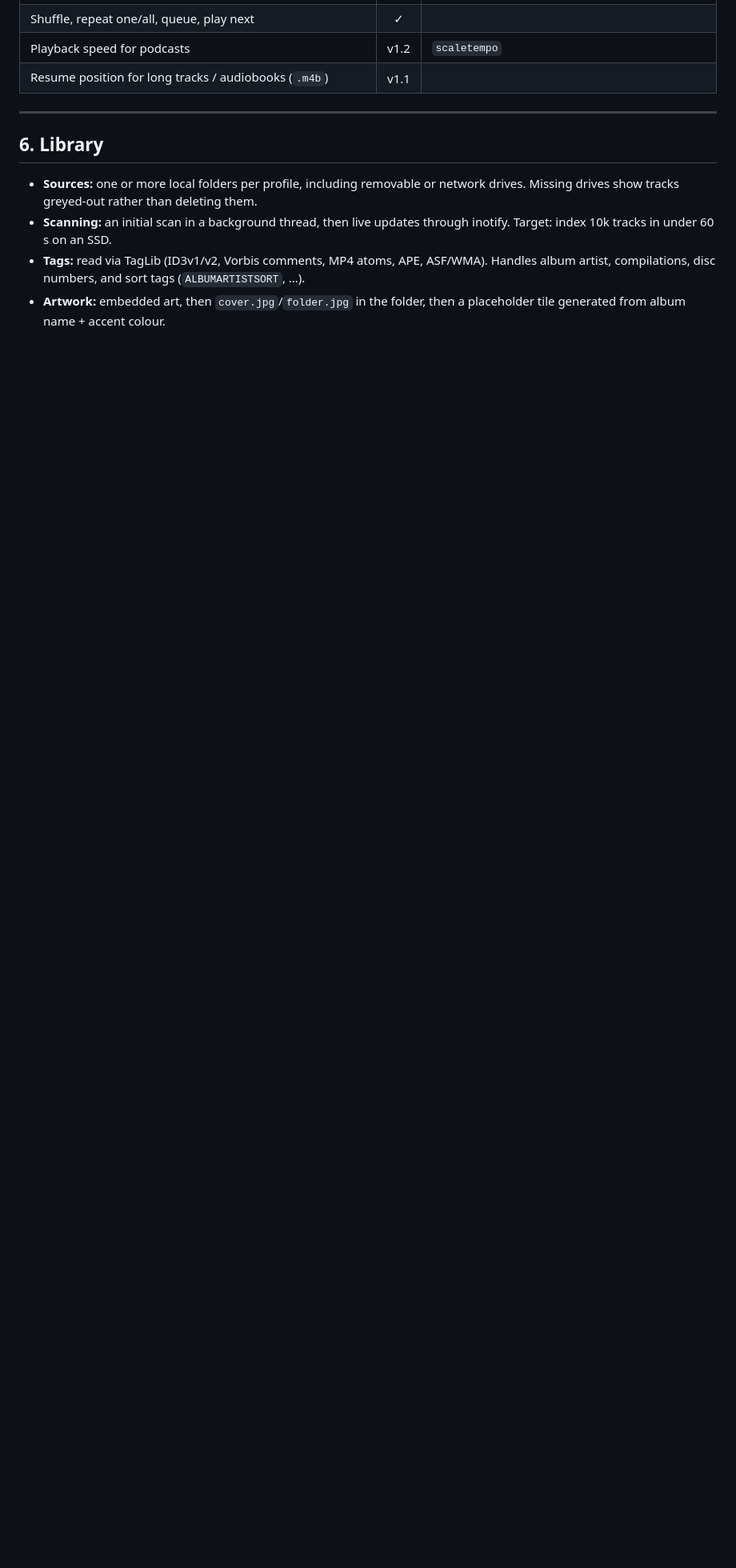
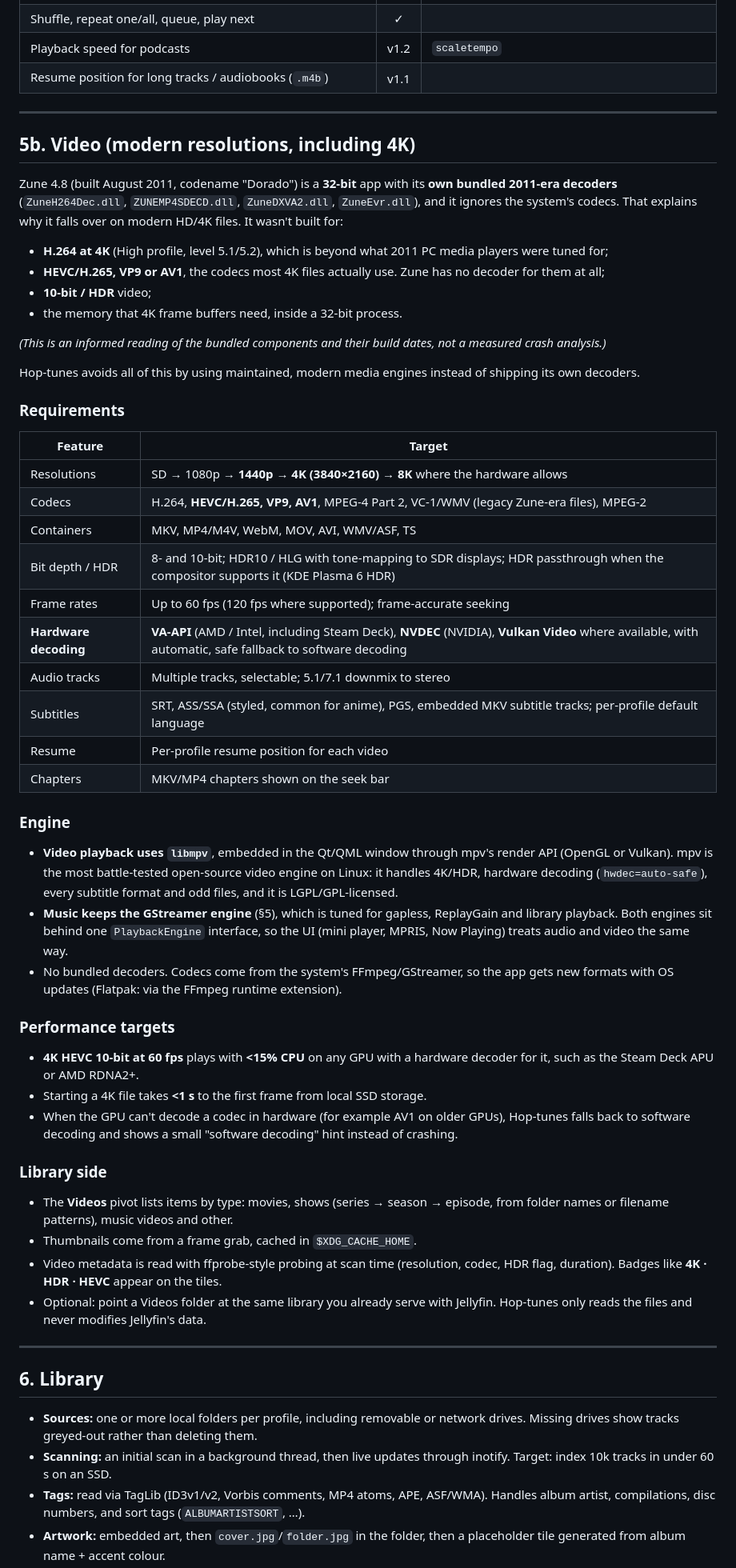
Before and after one commit to theStyleWithin/Hop-tunes, a Markdown page: SPEC.md, the part around one of its changes. Shown at 80% size. Drawn GitHub-style; blank space fills up the shorter version.

Commit message:
Spec: add modern video playback (4K/HDR, HEVC/AV1, hardware decoding)
Explains why Zune 4.8 fails on modern HD/4K files and specifies a
libmpv-based video engine with VA-API/NVDEC, subtitles and a Videos pivot
as milestone M7 (v1.1).

Co-Authored-By: Claude Opus 5.5 <noreply@anthropic.com>
Claude-Session: https://claude.ai/code/session_014TsNvaLzuQLKGDxXDCzyJC

```diff
--- a/SPEC.md
+++ b/SPEC.md
@@ -140,6 +140,50 @@ Hop-tunes takes the *organising ideas* that made Zune pleasant, not its assets:
 
 ---
 
+## 5b. Video (modern resolutions, including 4K)
+
+Zune 4.8 (built August 2011, codename "Dorado") is a **32-bit** app with its **own bundled 2011-era decoders** (`ZuneH264Dec.dll`, `ZUNEMP4SDECD.dll`, `ZuneDXVA2.dll`, `ZuneEvr.dll`), and it ignores the system's codecs. That explains why it falls over on modern HD/4K files. It wasn't built for:
+- **H.264 at 4K** (High profile, level 5.1/5.2), which is beyond what 2011 PC media players were tuned for;
+- **HEVC/H.265, VP9 or AV1**, the codecs most 4K files actually use. Zune has no decoder for them at all;
+- **10-bit / HDR** video;
+- the memory that 4K frame buffers need, inside a 32-bit process.
+
+*(This is an informed reading of the bundled components and their build dates, not a measured crash analysis.)*
+
+Hop-tunes avoids all of this by using maintained, modern media engines instead of shipping its own decoders.
+
+### Requirements
+| Feature | Target |
+|---|---|
+| Resolutions | SD → 1080p → **1440p → 4K (3840×2160) → 8K** where the hardware allows |
+| Codecs | H.264, **HEVC/H.265, VP9, AV1**, MPEG-4 Part 2, VC-1/WMV (legacy Zune-era files), MPEG-2 |
+| Containers | MKV, MP4/M4V, WebM, MOV, AVI, WMV/ASF, TS |
+| Bit depth / HDR | 8- and 10-bit; HDR10 / HLG with tone-mapping to SDR displays; HDR passthrough when the compositor supports it (KDE Plasma 6 HDR) |
+| Frame rates | Up to 60 fps (120 fps where supported); frame-accurate seeking |
+| **Hardware decoding** | **VA-API** (AMD / Intel, including Steam Deck), **NVDEC** (NVIDIA), **Vulkan Video** where available, with automatic, safe fallback to software decoding |
+| Audio tracks | Multiple tracks, selectable; 5.1/7.1 downmix to stereo |
+| Subtitles | SRT, ASS/SSA (styled, common for anime), PGS, embedded MKV subtitle tracks; per-profile default language |
+| Resume | Per-profile resume position for each video |
+| Chapters | MKV/MP4 chapters shown on the seek bar |
+
+### Engine
+- **Video playback uses `libmpv`**, embedded in the Qt/QML window through mpv's render API (OpenGL or Vulkan). mpv is the most battle-tested open-source video engine on Linux: it handles 4K/HDR, hardware decoding (`hwdec=auto-safe`), every subtitle format and odd files, and it is LGPL/GPL-licensed.
+- **Music keeps the GStreamer engine** (§5), which is tuned for gapless, ReplayGain and library playback. Both engines sit behind one `PlaybackEngine` interface, so the UI (mini player, MPRIS, Now Playing) treats audio and video the same way.
+- No bundled decoders. Codecs come from the system's FFmpeg/GStreamer, so the app gets new formats with OS updates (Flatpak: via the FFmpeg runtime extension).
+
+### Performance targets
+- **4K HEVC 10-bit at 60 fps** plays with **<15% CPU** on any GPU with a hardware decoder for it, such as the Steam Deck APU or AMD RDNA2+.
+- Starting a 4K file takes **<1 s** to the first frame from local SSD storage.
+- When the GPU can't decode a codec in hardware (for example AV1 on older GPUs), Hop-tunes falls back to software decoding and shows a small "software decoding" hint instead of crashing.
+
+### Library side
+- The **Videos** pivot lists items by type: movies, shows (series → season → episode, from folder names or filename patterns), music videos and other.
+- Thumbnails come from a frame grab, cached in `$XDG_CACHE_HOME`.
+- Video metadata is read with ffprobe-style probing at scan time (resolution, codec, HDR flag, duration). Badges like **4K · HDR · HEVC** appear on the tiles.
+- Optional: point a Videos folder at the same library you already serve with Jellyfin. Hop-tunes only reads the files and never modifies Jellyfin's data.
+
+---
+
 ## 6. Library
 
 - **Sources:** one or more local folders per profile, including removable or network drives. Missing drives show tracks greyed-out rather than deleting them.
```
Also changed, not shown: other parts of SPEC.md (+7 -5 lines).
